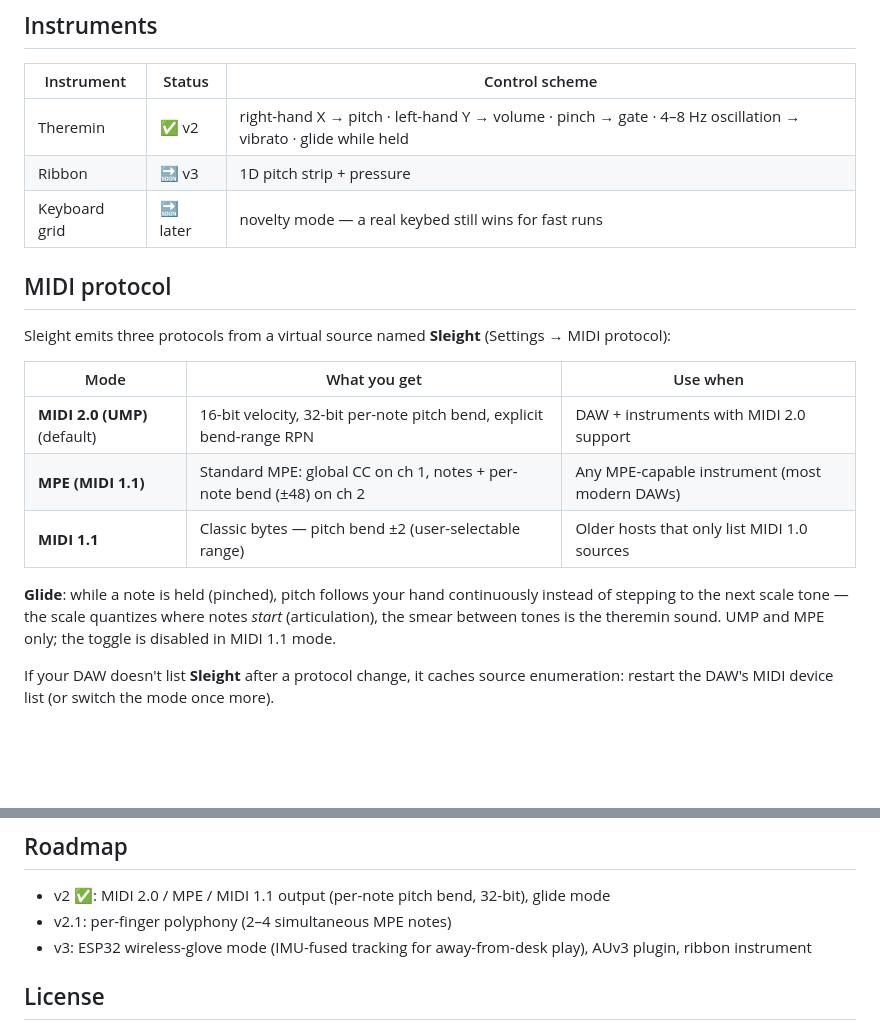
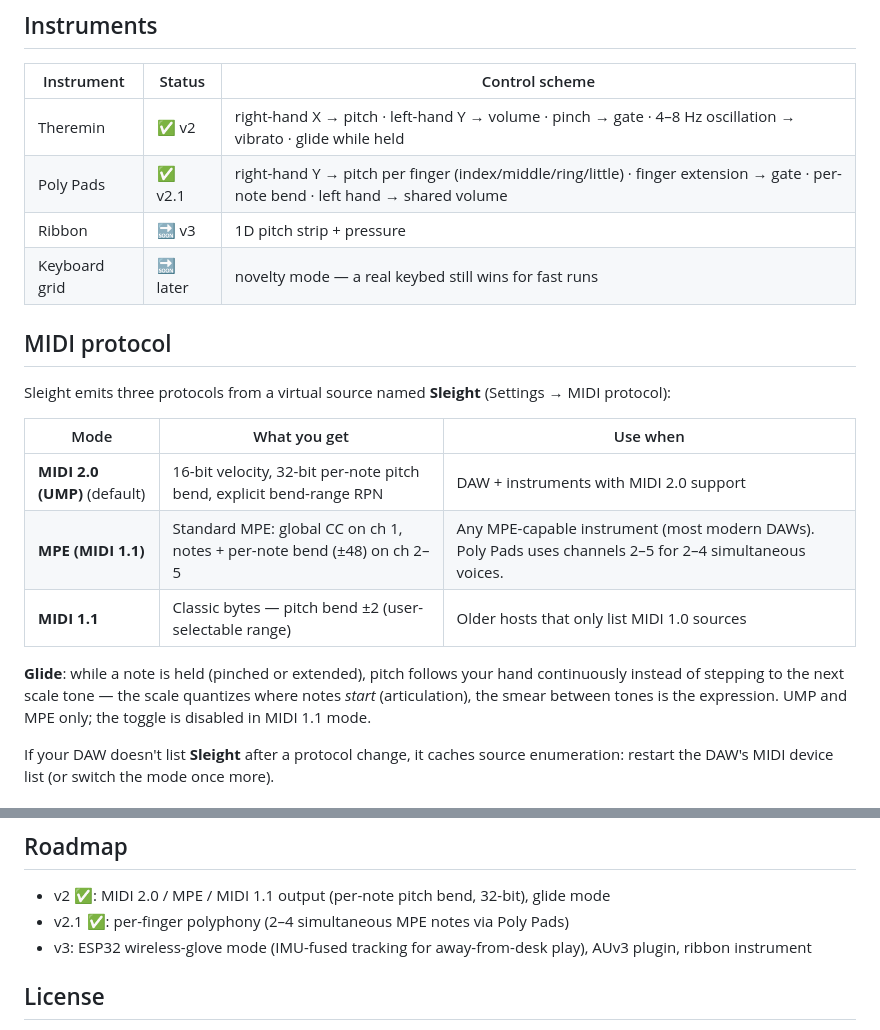
Before and after one commit to james-see/sleight, a Markdown page: README.md, 2 parts joined by grey strips. GitHub-like rendering; blank space fills up the shorter version.

Commit message:
docs: README updated for v2.1 Poly Pads + MPE channels 2-5

```diff
--- a/README.md
+++ b/README.md
@@ -24,6 +24,7 @@ https://sleightapp.xyz
 | Instrument | Status | Control scheme |
 |---|---|---|
 | Theremin | ✅ v2 | right-hand X → pitch · left-hand Y → volume · pinch → gate · 4–8 Hz oscillation → vibrato · glide while held |
+| Poly Pads | ✅ v2.1 | right-hand Y → pitch per finger (index/middle/ring/little) · finger extension → gate · per-note bend · left hand → shared volume |
 | Ribbon | 🔜 v3 | 1D pitch strip + pressure |
 | Keyboard grid | 🔜 later | novelty mode — a real keybed still wins for fast runs |
 
@@ -34,10 +35,10 @@ Sleight emits three protocols from a virtual source named **Sleight** (Settings
 | Mode | What you get | Use when |
 |---|---|---|
 | **MIDI 2.0 (UMP)** (default) | 16-bit velocity, 32-bit per-note pitch bend, explicit bend-range RPN | DAW + instruments with MIDI 2.0 support |
-| **MPE (MIDI 1.1)** | Standard MPE: global CC on ch 1, notes + per-note bend (±48) on ch 2 | Any MPE-capable instrument (most modern DAWs) |
+| **MPE (MIDI 1.1)** | Standard MPE: global CC on ch 1, notes + per-note bend (±48) on ch 2–5 | Any MPE-capable instrument (most modern DAWs). Poly Pads uses channels 2–5 for 2–4 simultaneous voices. |
 | **MIDI 1.1** | Classic bytes — pitch bend ±2 (user-selectable range) | Older hosts that only list MIDI 1.0 sources |
 
-**Glide**: while a note is held (pinched), pitch follows your hand continuously instead of stepping to the next scale tone — the scale quantizes where notes *start* (articulation), the smear between tones is the theremin sound. UMP and MPE only; the toggle is disabled in MIDI 1.1 mode.
+**Glide**: while a note is held (pinched or extended), pitch follows your hand continuously instead of stepping to the next scale tone — the scale quantizes where notes *start* (articulation), the smear between tones is the expression. UMP and MPE only; the toggle is disabled in MIDI 1.1 mode.
 
 If your DAW doesn't list **Sleight** after a protocol change, it caches source enumeration: restart the DAW's MIDI device list (or switch the mode once more).
 
@@ -87,7 +88,7 @@ fire a note-off — no stuck notes, ever.
 ## Roadmap
 
 - v2 ✅: MIDI 2.0 / MPE / MIDI 1.1 output (per-note pitch bend, 32-bit), glide mode
-- v2.1: per-finger polyphony (2–4 simultaneous MPE notes)
+- v2.1 ✅: per-finger polyphony (2–4 simultaneous MPE notes via Poly Pads)
 - v3: ESP32 wireless-glove mode (IMU-fused tracking for away-from-desk play), AUv3 plugin, ribbon instrument
 
 ## License
```
